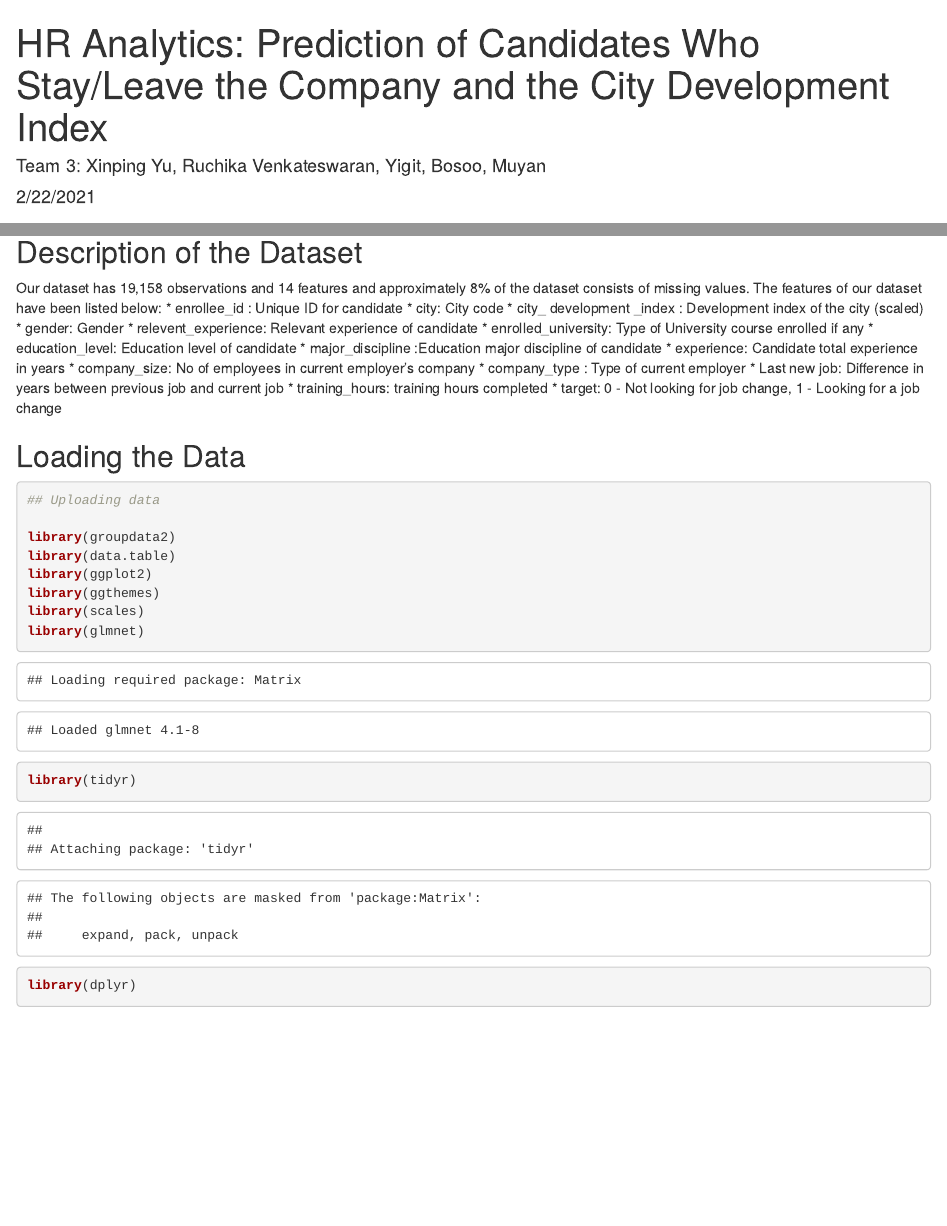
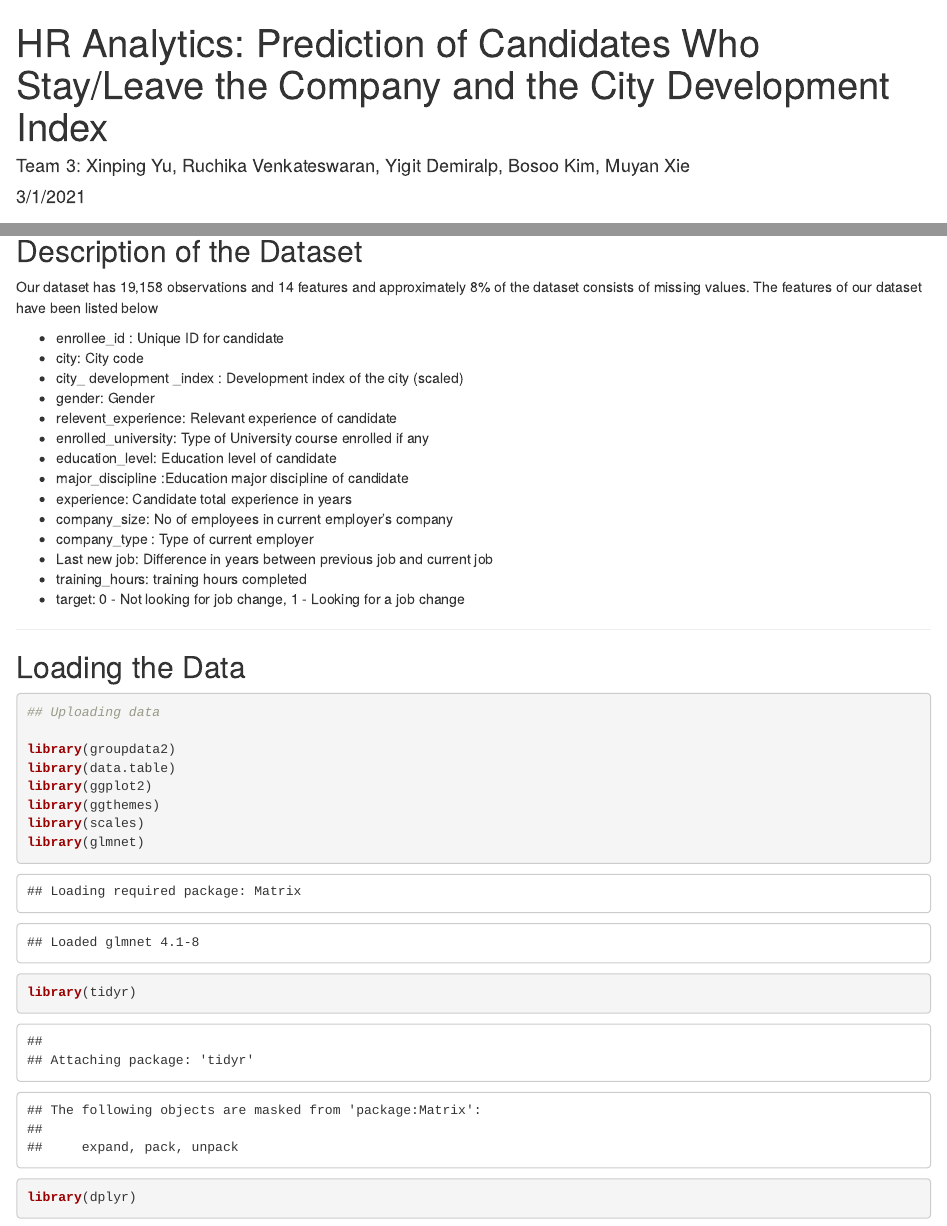
Before and after one commit to YigitDemiralp/BA-810-Group-Project, an R Markdown document (Team3_BA810TeamProject.Rmd): the page in a window 1100 px wide, from its top, and a second part further down, joined at a grey line. Rendered offline with R 4.5, knitr and Pandoc, with nearby package versions; both versions are drawn in the output format of the newer one; some code elsewhere in the file could not run offline.

Commit message:
index and bullet points updated

````diff
--- a/Team3_BA810TeamProject.Rmd
+++ b/Team3_BA810TeamProject.Rmd
@@ -1,10 +1,10 @@
 ---
 title: "HR Analytics: Prediction of Candidates Who Stay/Leave the Company and the City Development Index"
-author: "Team 3: Xinping Yu, Ruchika Venkateswaran, Yigit, Bosoo, Muyan"
-date: "2/22/2021"
+author: "Team 3: Xinping Yu, Ruchika Venkateswaran, Yigit Demiralp, Bosoo Kim, Muyan Xie"
+date: "3/1/2021"
 output:
+  html_document: default
   pdf_document: default
-  html_document: default
 ---
 
 ```{r setup, include=FALSE}
@@ -29,20 +31,23 @@ Efficient and effective recruitment
 
 ## Description of the Dataset
-Our dataset has 19,158 observations and 14 features and approximately 8% of the dataset consists of missing values. The features of our dataset have been listed below:
-* enrollee_id : Unique ID for candidate
-* city: City code
-* city_ development _index : Development index of the city (scaled)
-* gender: Gender
-* relevent_experience: Relevant experience of candidate
-* enrolled_university: Type of University course enrolled if any
-* education_level: Education level of candidate
-* major_discipline :Education major discipline of candidate
-* experience: Candidate total experience in years
-* company_size: No of employees in current employer's company
-* company_type : Type of current employer
-* Last new job: Difference in years between previous job and current job
-* training_hours: training hours completed
-* target: 0 - Not looking for job change, 1 - Looking for a job change
+Our dataset has 19,158 observations and 14 features and approximately 8% of the dataset consists of missing values. The features of our dataset have been listed below
+
+- enrollee_id : Unique ID for candidate
+- city: City code
+- city_ development _index : Development index of the city (scaled)
+- gender: Gender
+- relevent_experience: Relevant experience of candidate
+- enrolled_university: Type of University course enrolled if any
+- education_level: Education level of candidate
+- major_discipline :Education major discipline of candidate
+- experience: Candidate total experience in years
+- company_size: No of employees in current employer's company
+- company_type : Type of current employer
+- Last new job: Difference in years between previous job and current job
+- training_hours: training hours completed
+- target: 0 - Not looking for job change, 1 - Looking for a job change
+
+***
 
 ## Loading the Data
 ```{r}
````
Also changed, not shown: Team3_BA810TeamProject.Rmd (35 more changed lines).
